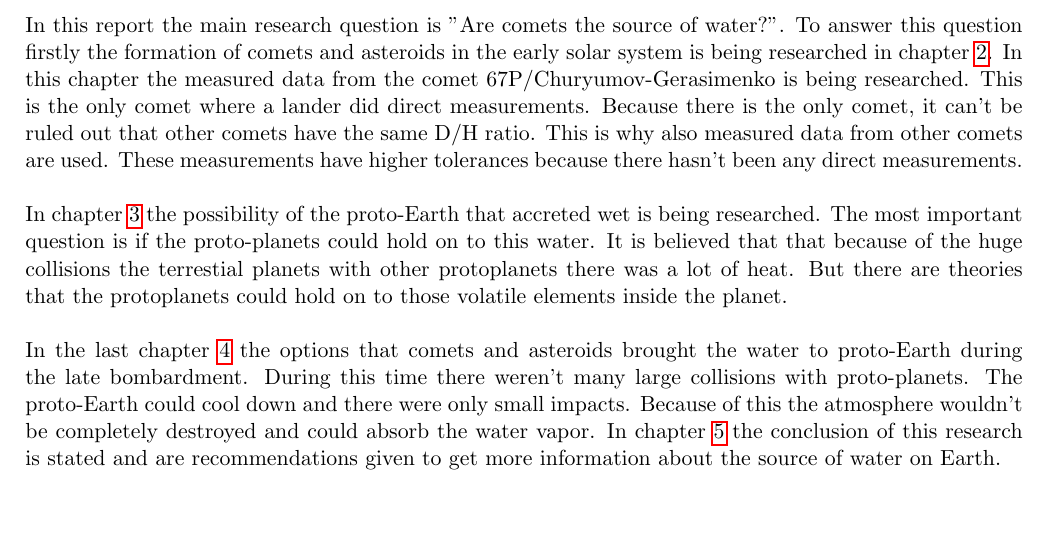
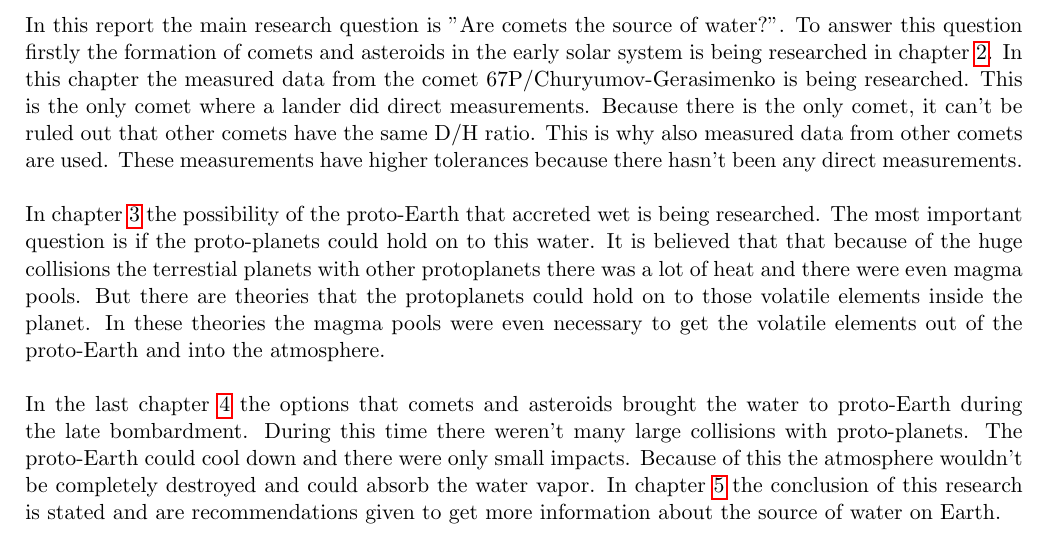
Before and after one commit to Rhaiko/Solar-System, a LaTeX document (F7008R_solarsystem.tex, which reads chapters/introduction.tex): part of page 4 of 18, cut so that both start at the same text, the shorter picture padded with empty space. Compiled offline with pdfLaTeX.

```diff
--- a/chapters/introduction.tex
+++ b/chapters/introduction.tex
@@ -9,6 +9,6 @@
 
 In this report the main research question is "Are comets the source of water?". To answer this question firstly the formation of comets and asteroids in the early solar system is being researched in chapter \ref{chap:formation}. In this chapter the measured data from the comet 67P/Churyumov-Gerasimenko is being researched. This is the only comet where a lander did direct measurements. Because there is the only comet, it can't be ruled out that other comets have the same D/H ratio. This is why also measured data from other comets are used. These measurements have higher tolerances because there hasn't been any direct measurements.\\
 
-In chapter \ref{chap:creation} the possibility of the proto-Earth that accreted wet is being researched. The most important question is if the proto-planets could hold on to this water. It is believed that that because of the huge collisions the terrestial planets with other protoplanets there was a lot of heat. But there are theories that the protoplanets could hold on to those volatile elements inside the planet. \\
+In chapter \ref{chap:creation} the possibility of the proto-Earth that accreted wet is being researched. The most important question is if the proto-planets could hold on to this water. It is believed that that because of the huge collisions the terrestial planets with other protoplanets there was a lot of heat and there were even magma pools. But there are theories that the protoplanets could hold on to those volatile elements inside the planet. In these theories the magma pools were even necessary to get the volatile elements out of the proto-Earth and into the atmosphere. \\
 
 In the last chapter \ref{chap:bombardment} the options that comets and asteroids brought the water to proto-Earth during the late bombardment. During this time there weren't many large collisions with proto-planets. The proto-Earth could cool down and there were only small impacts. Because of this the atmosphere wouldn't be completely destroyed and could absorb the water vapor. In chapter \ref{chap:conclusion} the conclusion of this research is stated and are recommendations given to get more information about the source of water on Earth.\\
```
Also changed, not shown: F7008R_solarsystem.pdf, 2 other files.
